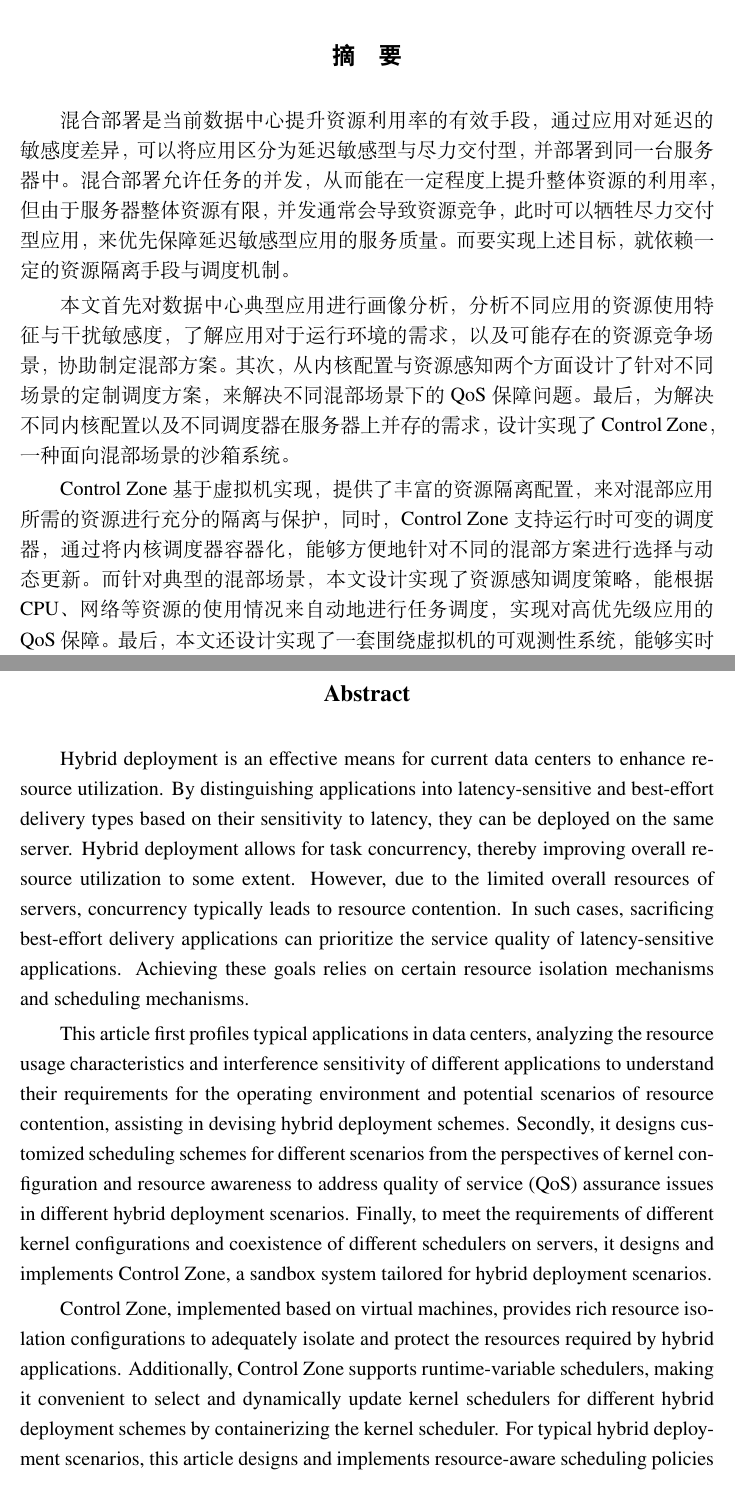
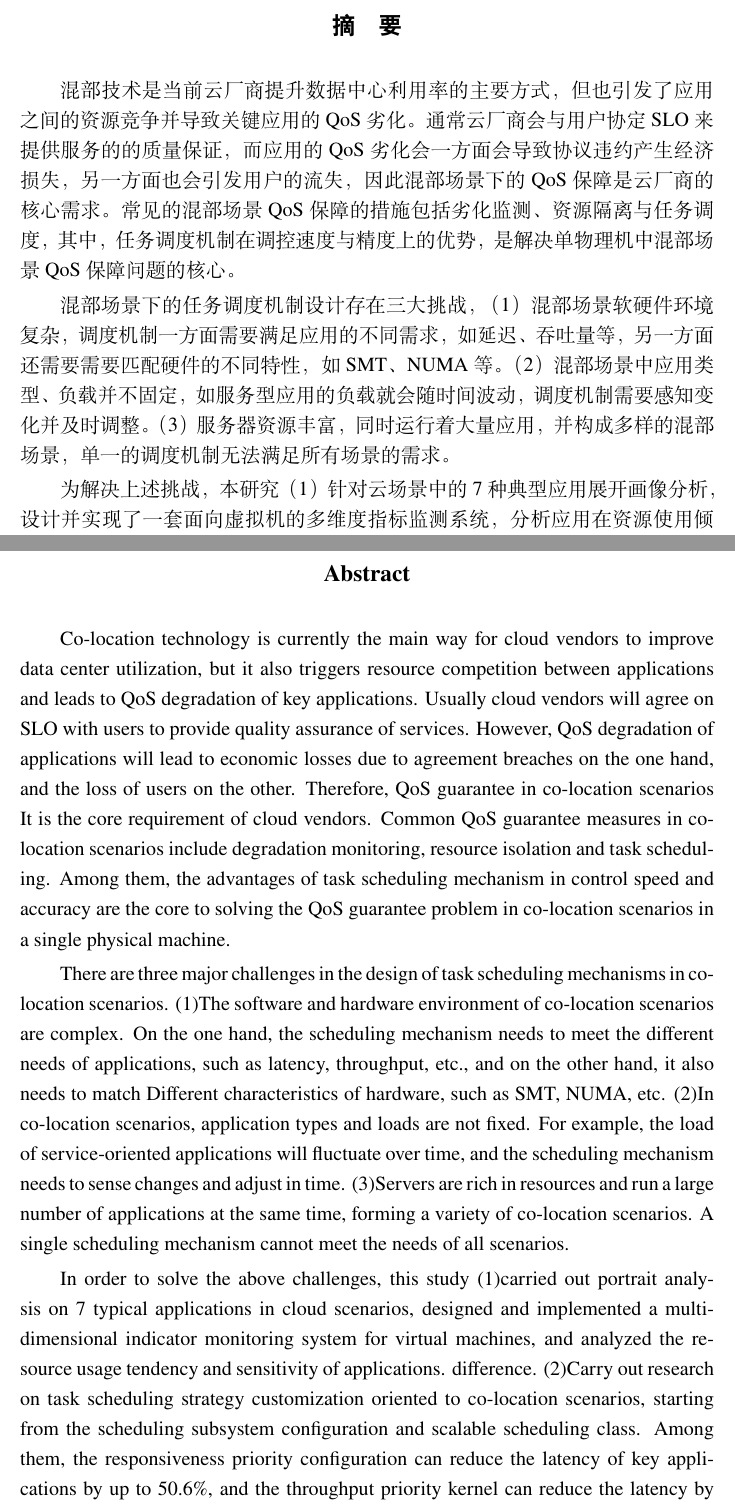
Before and after one commit to Faione/control_zone, a LaTeX thesis (Thesis.tex, which reads Tex/Frontmatter.tex): two parts of pages 7 and 9 of 94, joined at a grey line, cut so that both start at the same text. Compiled offline with XeLaTeX; a missing font is replaced by an installed copy or a similar font.

Commit message:
chore abstract

```diff
--- a/Tex/Frontmatter.tex
+++ b/Tex/Frontmatter.tex
@@ -23,16 +23,11 @@
 % 解决挑战的方式
 % 最终效果
 
+混部技术是当前云厂商提升数据中心利用率的主要方式，但也引发了应用之间的资源竞争并导致关键应用的QoS劣化。通常云厂商会与用户协定SLO来提供服务的的质量保证，而应用的QoS劣化会一方面会导致协议违约产生经济损失，另一方面也会引发用户的流失，因此混部场景下的QoS保障是云厂商的核心需求。常见的混部场景QoS保障的措施包括劣化监测、资源隔离与任务调度，其中，任务调度机制在调控速度与精度上的优势，是解决单物理机中混部场景QoS保障问题的核心。
 
-混合部署是当前数据中心提升资源利用率的有效手段，通过应用对延迟的敏感度差异，可以将应用区分为延迟敏感型与尽力交付型，并部署到同一台服务器中。混合部署允许任务的并发，从而能在一定程度上提升整体资源的利用率，但由于服务器整体资源有限，并发通常会导致资源竞争，此时可以牺牲尽力交付型应用，来优先保障延迟敏感型应用的服务质量。而要实现上述目标，就依赖一定的资源隔离手段与调度机制。
+混部场景下的任务调度机制设计存在三大挑战，（1）混部场景软硬件环境复杂，调度机制一方面需要满足应用的不同需求，如延迟、吞吐量等，另一方面还需要需要匹配硬件的不同特性，如SMT、NUMA等。（2）混部场景中应用类型、负载并不固定，如服务型应用的负载就会随时间波动，调度机制需要感知变化并及时调整。（3）服务器资源丰富，同时运行着大量应用，并构成多样的混部场景，单一的调度机制无法满足所有场景的需求。
 
-本文首先对数据中心典型应用进行画像分析，分析不同应用的资源使用特征与干扰敏感度，了解应用对于运行环境的需求，以及可能存在的资源竞争场景，协助制定混部方案。其次，从内核配置与资源感知两个方面设计了针对不同场景的定制调度方案，来解决不同混部场景下的QoS保障问题。最后，为解决不同内核配置以及不同调度器在服务器上并存的需求，设计实现了Control Zone，一种面向混部场景的沙箱系统。
-
-Control Zone基于虚拟机实现，提供了丰富的资源隔离配置，来对混部应用所需的资源进行充分的隔离与保护，同时，Control Zone支持运行时可变的调度器，通过将内核调度器容器化，能够方便地针对不同的混部方案进行选择与动态更新。而针对典型的混部场景，本文设计实现了资源感知调度策略，能根据CPU、网络等资源的使用情况来自动地进行任务调度，实现对高优先级应用的QoS保障。最后，本文还设计实现了一套围绕虚拟机的可观测性系统，能够实时地采集丰富的虚拟机指标数据，辅助进行性能分析。
-
-% 具体数字
-
-通过对内核以及虚拟机运行时的优化，Control Zone虚拟机启动事件能够控制在380ms以内，达到了与CloudHypervisor相近的水平。而通过场景适配的内核配置，其中响应度优先内核能够在混部场景中间低负载时的LC应用延迟降低50.6\%，而吞吐量优先内核则能够在CPU敏感应用单独部署时，将吞吐量提高了166.42\%。而在资源感知的BPF调度策略中，使用CPU资源感知的调度策略，能够在保障整体CPU资源使用率的同时，使得高优先级应用的资源使用率接近其单独部署下的水平，实现了混部场景下LC应用低负载时79.6\%的延迟降低，并在高负载时仍有33.7\%的延迟降低效果。
+为解决上述挑战，本研究（1）针对云场景中的7种典型应用展开画像分析，设计并实现了一套面向虚拟机的多维度指标监测系统，分析应用在资源使用倾向与敏感度上的差异。（2）展开混部场景导向的任务调度策略定制研究，从调度子系统配置与可扩展调度类出发，其中，响应度优先配置能够最高降低关键应用50.6\%延迟，吞吐量优先内核最高能够减少关键应用62.4\%的执行时间，同时，基于可扩展调度类设计了资源感知的BPF调度器，实现了混部场景下关键应用51.6\%吞吐量提升，并在SMT场景中将关键应用的延迟最高降低79.6\%。（3）设计实现Control Zone，一种面向混部场景的调度动态可定制沙箱，提供了在一台物理机上基于基于虚拟化实现的的多种调度机制共存的方案，支持将混部的应用、匹配的调度器一同打包部署，并且调度器能够在运行时动态变换以适应混部场景软硬件环境的变化，沙箱启动延时在370ms内，同时通过裁切内核的方式，让一些应用即便在虚拟化开销下仍有39.9\%的性能提升。
 
 \keywords{数据中心，混合部署，内核调度，eBPF，服务质量}% 中文关键词
 %-
@@ -40,14 +35,12 @@ Control Zone基于虚拟机实现，提供了丰富的资源隔离配置，来
 %-
 \intobmk\chapter*{Abstract}% 显示在书签但不显示在目录
 
+Co-location technology is currently the main way for cloud vendors to improve data center utilization, but it also triggers resource competition between applications and leads to QoS degradation of key applications. Usually cloud vendors will agree on SLO with users to provide quality assurance of services. However, QoS degradation of applications will lead to economic losses due to agreement breaches on the one hand, and the loss of users on the other. Therefore, QoS guarantee in co-location scenarios It is the core requirement of cloud vendors. Common QoS guarantee measures in co-location scenarios include degradation monitoring, resource isolation and task scheduling. Among them, the advantages of task scheduling mechanism in control speed and accuracy are the core to solving the QoS guarantee problem in co-location scenarios in a single physical machine.
 
-Hybrid deployment is an effective means for current data centers to enhance resource utilization. By distinguishing applications into latency-sensitive and best-effort delivery types based on their sensitivity to latency, they can be deployed on the same server. Hybrid deployment allows for task concurrency, thereby improving overall resource utilization to some extent. However, due to the limited overall resources of servers, concurrency typically leads to resource contention. In such cases, sacrificing best-effort delivery applications can prioritize the service quality of latency-sensitive applications. Achieving these goals relies on certain resource isolation mechanisms and scheduling mechanisms.
+There are three major challenges in the design of task scheduling mechanisms in co-location scenarios. (1)The software and hardware environment of co-location scenarios are complex. On the one hand, the scheduling mechanism needs to meet the different needs of applications, such as latency, throughput, etc., and on the other hand, it also needs to match Different characteristics of hardware, such as SMT, NUMA, etc. (2)In co-location scenarios, application types and loads are not fixed. For example, the load of service-oriented applications will fluctuate over time, and the scheduling mechanism needs to sense changes and adjust in time. (3)Servers are rich in resources and run a large number of applications at the same time, forming a variety of co-location scenarios. A single scheduling mechanism cannot meet the needs of all scenarios.
 
-This article first profiles typical applications in data centers, analyzing the resource usage characteristics and interference sensitivity of different applications to understand their requirements for the operating environment and potential scenarios of resource contention, assisting in devising hybrid deployment schemes. Secondly, it designs customized scheduling schemes for different scenarios from the perspectives of kernel configuration and resource awareness to address quality of service (QoS) assurance issues in different hybrid deployment scenarios. Finally, to meet the requirements of different kernel configurations and coexistence of different schedulers on servers, it designs and implements Control Zone, a sandbox system tailored for hybrid deployment scenarios.
+In order to solve the above challenges, this study (1)carried out portrait analysis on 7 typical applications in cloud scenarios, designed and implemented a multi-dimensional indicator monitoring system for virtual machines, and analyzed the resource usage tendency and sensitivity of applications. difference. (2)Carry out research on task scheduling strategy customization oriented to co-location scenarios, starting from the scheduling subsystem configuration and scalable scheduling class. Among them, the responsiveness priority configuration can reduce the latency of key applications by up to 50.6\%, and the throughput priority kernel can reduce the latency by up to 50.6\%. The execution time of key applications is 62.4\%. At the same time, a resource-aware BPF scheduler is designed based on the scalable scheduling class, which achieves a 51.6\% throughput improvement of key applications in co-location scenarios, and reduces the delay of key applications in SMT scenarios. The maximum reduction is 79.6\%. (3)Design and implement Control Zone, a dynamically customizable sandbox for scheduling in co-location scenarios. It provides a solution for the coexistence of multiple scheduling mechanisms based on virtualization on a physical machine, and supports co-location applications. , matching schedulers are packaged and deployed together, and the scheduler can be dynamically changed at runtime to adapt to changes in the software and hardware environment of mixed deployment scenarios. The sandbox startup delay is within 370ms. At the same time, by cutting the kernel, some applications can even There is still a 39.9\% performance improvement under the virtualization overhead.
 
-Control Zone, implemented based on virtual machines, provides rich resource isolation configurations to adequately isolate and protect the resources required by hybrid applications. Additionally, Control Zone supports runtime-variable schedulers, making it convenient to select and dynamically update kernel schedulers for different hybrid deployment schemes by containerizing the kernel scheduler. For typical hybrid deployment scenarios, this article designs and implements resource-aware scheduling policies that automatically schedule tasks based on the usage of resources such as CPU and network, achieving QoS assurance for high-priority applications. Finally, it designs and implements a set of observability systems centered around virtual machines, capable of real-time collection of rich virtual machine metric data to assist in performance analysis.
-
-Through optimization of the kernel and virtual machine runtime, Control Zone achieves virtual machine startup times within 380ms, comparable to levels achieved by CloudHypervisor. With scenario-adapted kernel configurations, the responsiveness-oriented kernel reduces latency of LC applications by 50.6\% in low-load hybrid scenarios, while the throughput-oriented kernel increases throughput by 166.42\% when CPU-sensitive applications are deployed separately. In the resource-aware BPF scheduling strategy, utilizing CPU resource-aware scheduling policies not only ensures overall CPU resource utilization but also brings latency reductions of 79.6\% for LC applications in low-load hybrid scenarios and 33.7\% in high-load scenarios compared to their standalone deployments.
 
 \KEYWORDS{Data center, Co-Location, Kernel Scheduling, eBPF, Quality of Service}% 英文关键词
 
```
Also changed, not shown: Tex/Chap_02_theories_tech.tex (+1 -1 lines), Tex/Chap_07_conclusion.tex (+5 -5 lines).
